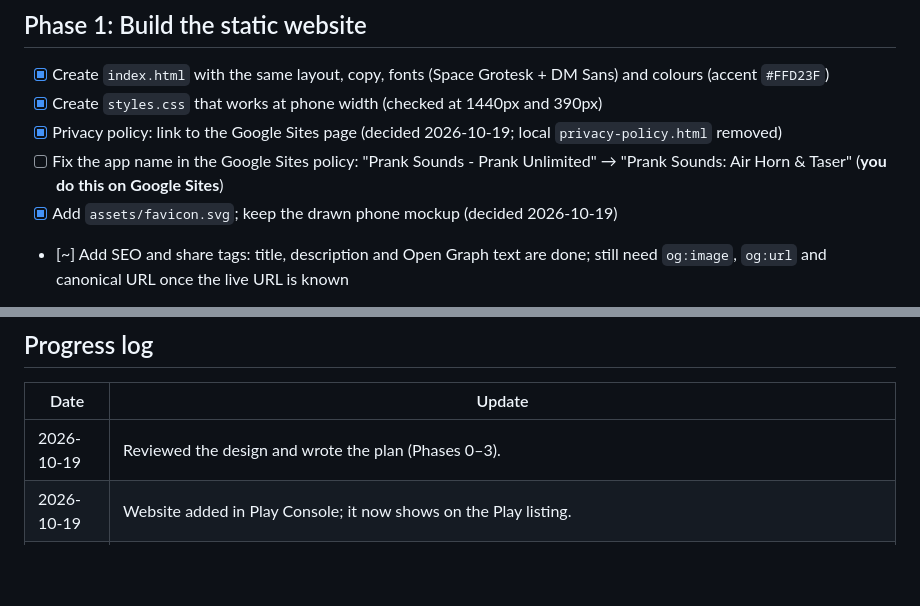
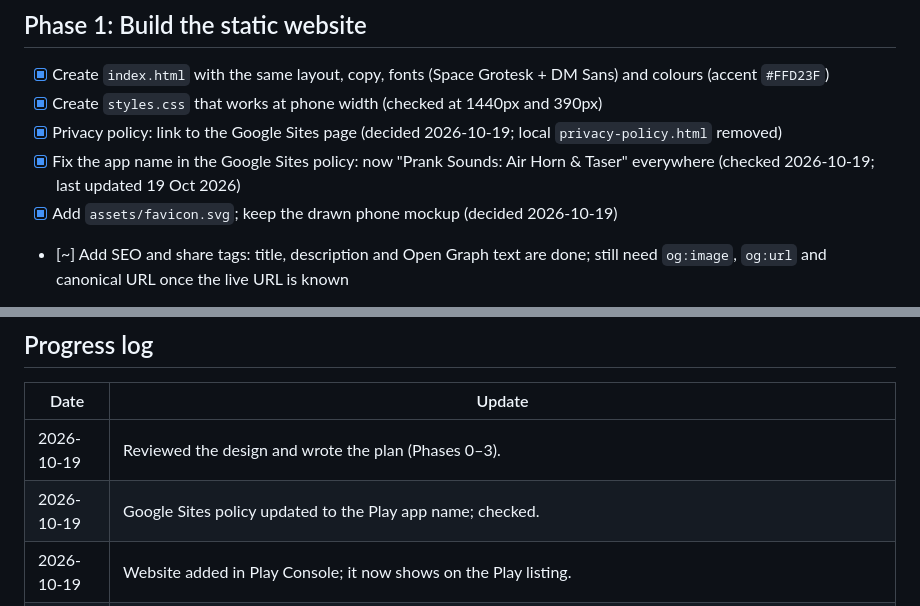
Before and after one commit to asmRakibulHasan/rj_code_craft_web, a Markdown page: PLAN.md, 2 parts joined by grey strips. Drawn GitHub-style; blank space fills up the shorter version.

Commit message:
Update plan: privacy policy app name fixed
Co-Authored-By: Claude Opus 5.5 <noreply@anthropic.com>

```diff
--- a/PLAN.md
+++ b/PLAN.md
@@ -20,7 +20,7 @@ Goal: turn the "RJ Code Craft Website" design into a static site, host it on Git
 - [x] Create `index.html` with the same layout, copy, fonts (Space Grotesk + DM Sans) and colours (accent `#FFD23F`)
 - [x] Create `styles.css` that works at phone width (checked at 1440px and 390px)
 - [x] Privacy policy: link to the Google Sites page (decided 2026-10-19; local `privacy-policy.html` removed)
-- [ ] Fix the app name in the Google Sites policy: "Prank Sounds - Prank Unlimited" → "Prank Sounds: Air Horn & Taser" (**you do this on Google Sites**)
+- [x] Fix the app name in the Google Sites policy: now "Prank Sounds: Air Horn & Taser" everywhere (checked 2026-10-19; last updated 19 Oct 2026)
 - [x] Add `assets/favicon.svg`; keep the drawn phone mockup (decided 2026-10-19)
 - [~] Add SEO and share tags: title, description and Open Graph text are done; still need `og:image`, `og:url` and canonical URL once the live URL is known
 - [x] Add `404.html`
@@ -80,6 +80,7 @@ rj-code-craft-web/
 | Date | Update |
 |------|--------|
 | 2026-10-19 | Reviewed the design and wrote the plan (Phases 0–3). |
+| 2026-10-19 | Google Sites policy updated to the Play app name; checked. |
 | 2026-10-19 | Website added in Play Console; it now shows on the Play listing. |
 | 2026-10-19 | Website live on GitHub Pages; all links checked. Created the `asmRakibulHasan.github.io` repo; `app-ads.txt` is live at the domain root. |
 | 2026-10-19 | Added `app-ads.txt` (AdMob `pub-5915419200767915`). |
```
